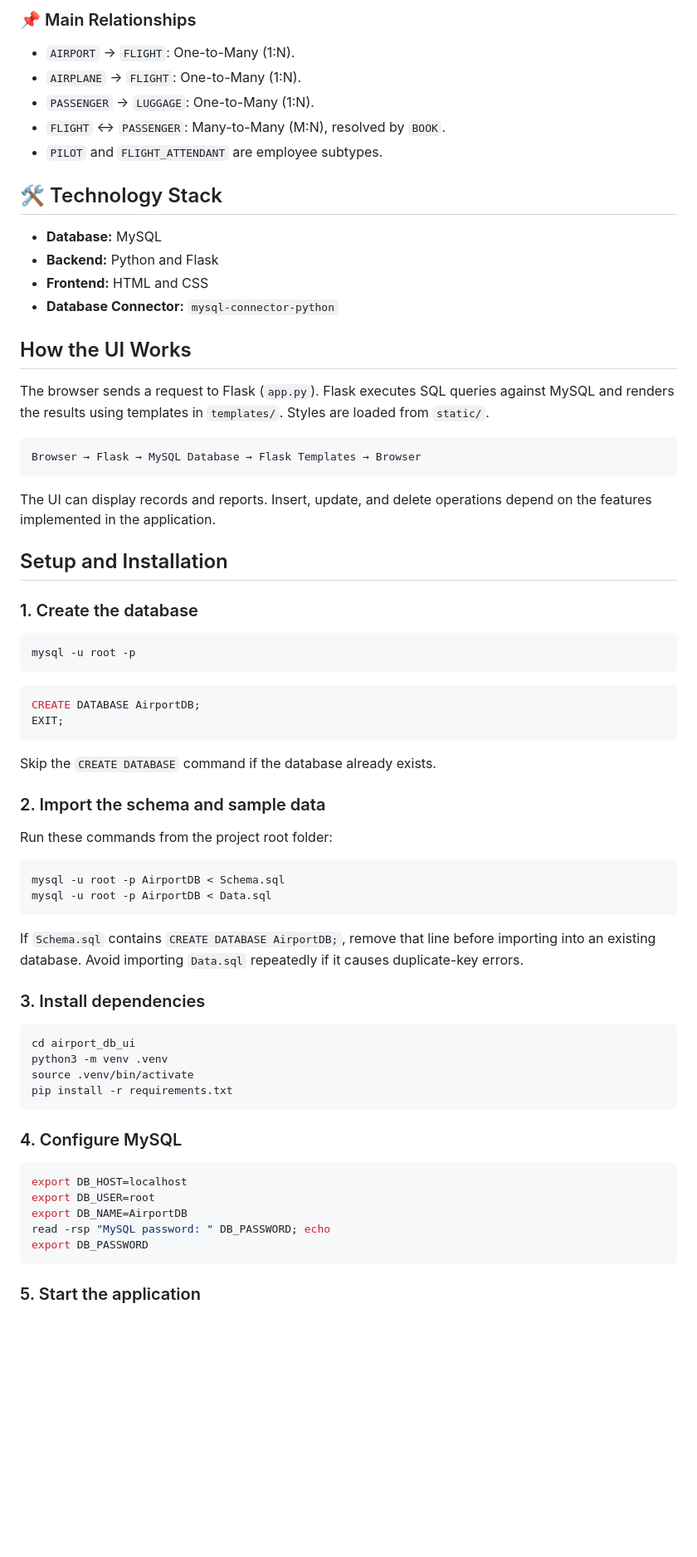
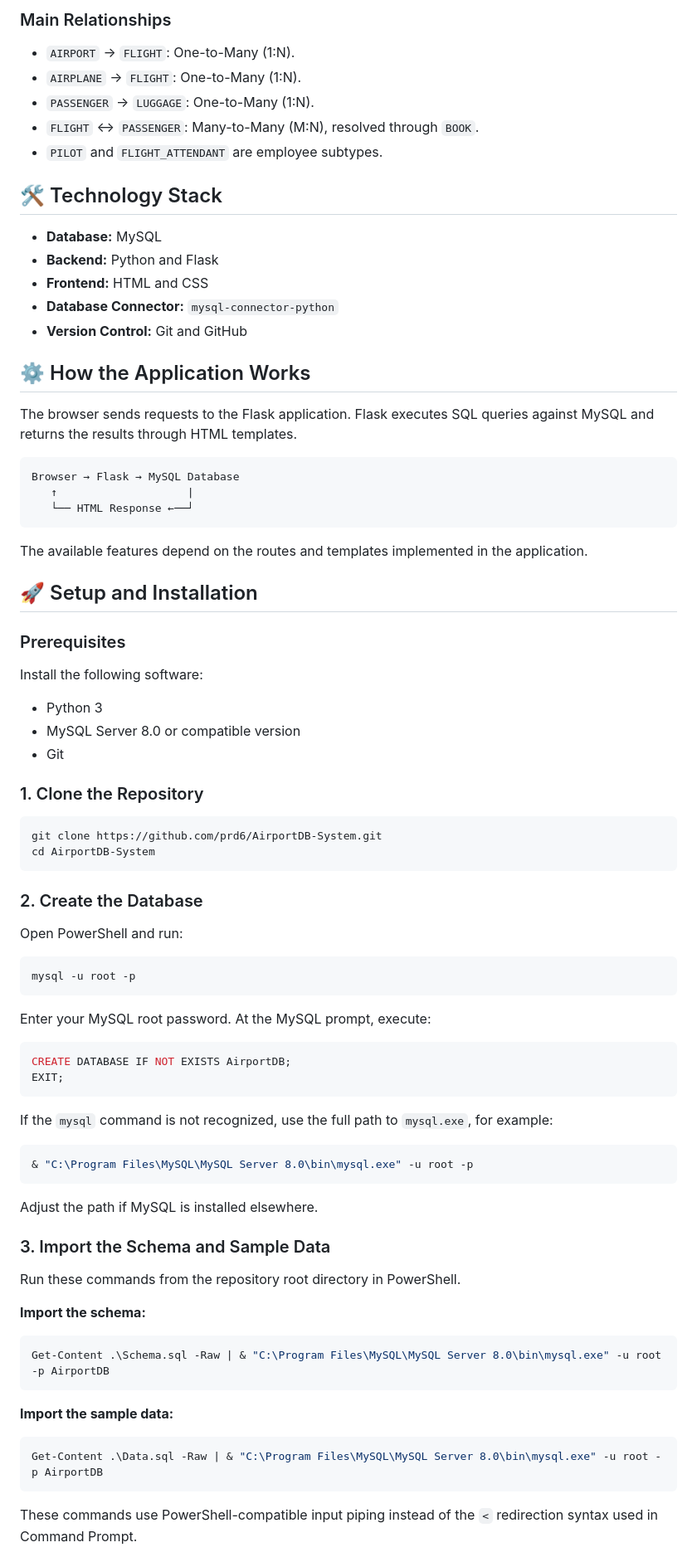
Before and after one commit to prd6/AirportDB-System, a Markdown page: README.md, the part around one of its changes. Shown at 83% size. Rendered like a GitHub page; blank space fills up the shorter version.

Commit message:
Revise README for improved clarity and organization
Updated README to enhance clarity and structure, including technology stack, setup instructions, and project objective.

````diff
--- a/README.md
+++ b/README.md
@@ -12,71 +14,86 @@ The system contains nine tables: `AIRPORT`, `AIRPLANE`, `FLIGHT`, `EMPLOYEE`, `P
 
-### 📌 Main Relationships
+### Main Relationships
 - `AIRPORT` → `FLIGHT`: One-to-Many (1:N).
 - `AIRPLANE` → `FLIGHT`: One-to-Many (1:N).
 - `PASSENGER` → `LUGGAGE`: One-to-Many (1:N).
-- `FLIGHT` ↔ `PASSENGER`: Many-to-Many (M:N), resolved by `BOOK`.
+- `FLIGHT` ↔ `PASSENGER`: Many-to-Many (M:N), resolved through `BOOK`.
 - `PILOT` and `FLIGHT_ATTENDANT` are employee subtypes.
 
 ## 🛠️ Technology Stack
+
 - **Database:** MySQL
 - **Backend:** Python and Flask
 - **Frontend:** HTML and CSS
 - **Database Connector:** `mysql-connector-python`
+- **Version Control:** Git and GitHub
 
-## How the UI Works
+## ⚙️ How the Application Works
 
-The browser sends a request to Flask (`app.py`). Flask executes SQL queries against MySQL and renders the results using templates in `templates/`. Styles are loaded from `static/`.
+The browser sends requests to the Flask application. Flask executes SQL queries against MySQL and returns the results through HTML templates.
 
 ```text
-Browser → Flask → MySQL Database → Flask Templates → Browser
+Browser → Flask → MySQL Database
+   ↑                    |
+   └── HTML Response ←──┘
 ```
 
-The UI can display records and reports. Insert, update, and delete operations depend on the features implemented in the application.
+The available features depend on the routes and templates implemented in the application.
 
-## Setup and Installation
+## 🚀 Setup and Installation
 
-### 1. Create the database
+### Prerequisites
 
-```bash
+Install the following software:
+
+- Python 3
+- MySQL Server 8.0 or compatible version
+- Git
+
+### 1. Clone the Repository
+
+```powershell
+git clone https://github.com/prd6/AirportDB-System.git
+cd AirportDB-System
+```
+
+### 2. Create the Database
+
+Open PowerShell and run:
+
+```powershell
 mysql -u root -p
 ```
 
+Enter your MySQL root password. At the MySQL prompt, execute:
+
 ```sql
-CREATE DATABASE AirportDB;
+CREATE DATABASE IF NOT EXISTS AirportDB;
 EXIT;
 ```
 
-Skip the `CREATE DATABASE` command if the database already exists.
+If the `mysql` command is not recognized, use the full path to `mysql.exe`, for example:
 
-### 2. Import the schema and sample data
-
-Run these commands from the project root folder:
-
-```bash
-mysql -u root -p AirportDB < Schema.sql
-mysql -u root -p AirportDB < Data.sql
+```powershell
+& "C:\Program Files\MySQL\MySQL Server 8.0\bin\mysql.exe" -u root -p
 ```
 
-If `Schema.sql` contains `CREATE DATABASE AirportDB;`, remove that line before importing into an existing database. Avoid importing `Data.sql` repeatedly if it causes duplicate-key errors.
+Adjust the path if MySQL is installed elsewhere.
 
-### 3. Install dependencies
+### 3. Import the Schema and Sample Data
 
-```bash
-cd airport_db_ui
-python3 -m venv .venv
-source .venv/bin/activate
-pip install -r requirements.txt
+Run these commands from the repository root directory in PowerShell.
+
+**Import the schema:**
+
+```powershell
+Get-Content .\Schema.sql -Raw | & "C:\Program Files\MySQL\MySQL Server 8.0\bin\mysql.exe" -u root -p AirportDB
 ```
 
-### 4. Configure MySQL
+**Import the sample data:**
 
-```bash
-export DB_HOST=localhost
-export DB_USER=root
-export DB_NAME=AirportDB
-read -rsp "MySQL password: " DB_PASSWORD; echo
-export DB_PASSWORD
+```powershell
+Get-Content .\Data.sql -Raw | & "C:\Program Files\MySQL\MySQL Server 8.0\bin\mysql.exe" -u root -p AirportDB
 ```
 
-### 5. Start the application
+These commands use PowerShell-compatible input piping instead of the `<` redirection syntax used in Command Prompt.
 
````
Also changed, not shown: other parts of README.md (+101 -17 lines).
